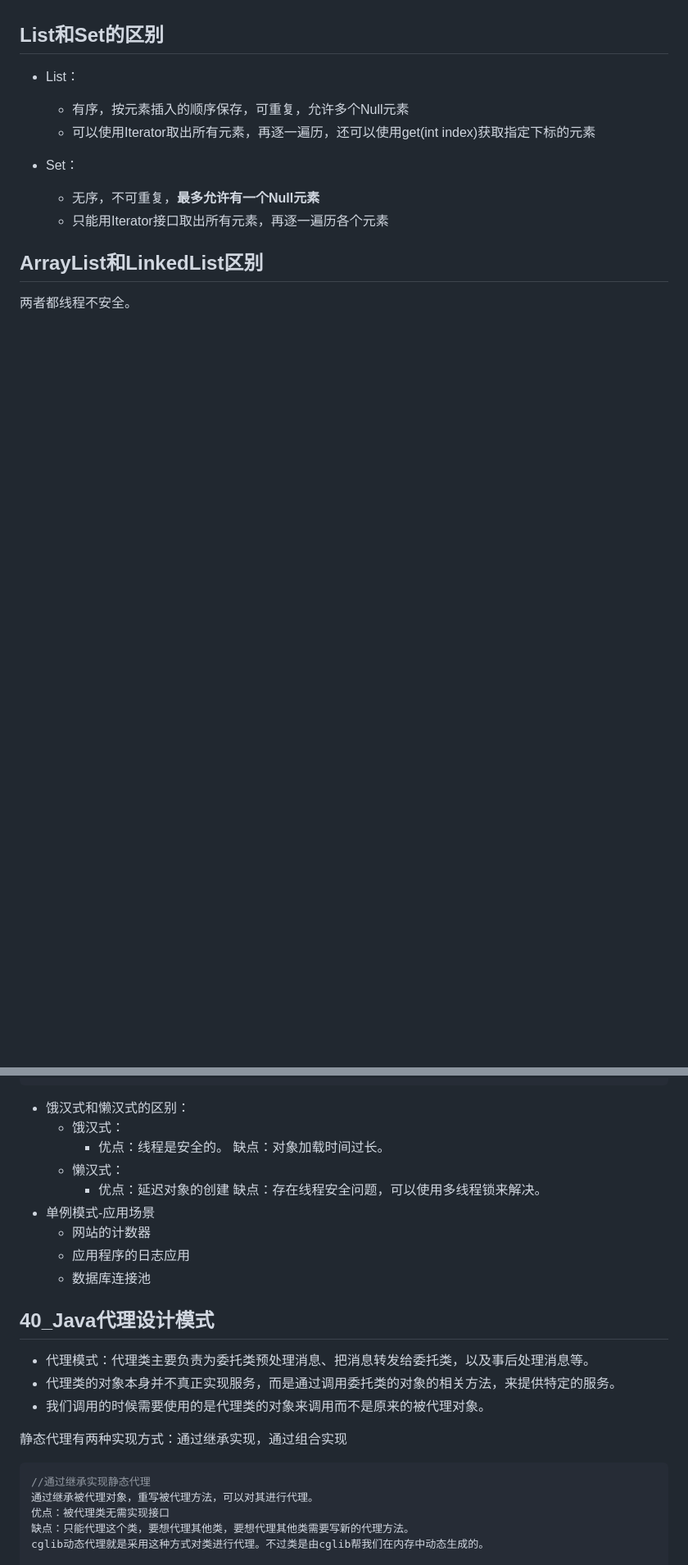
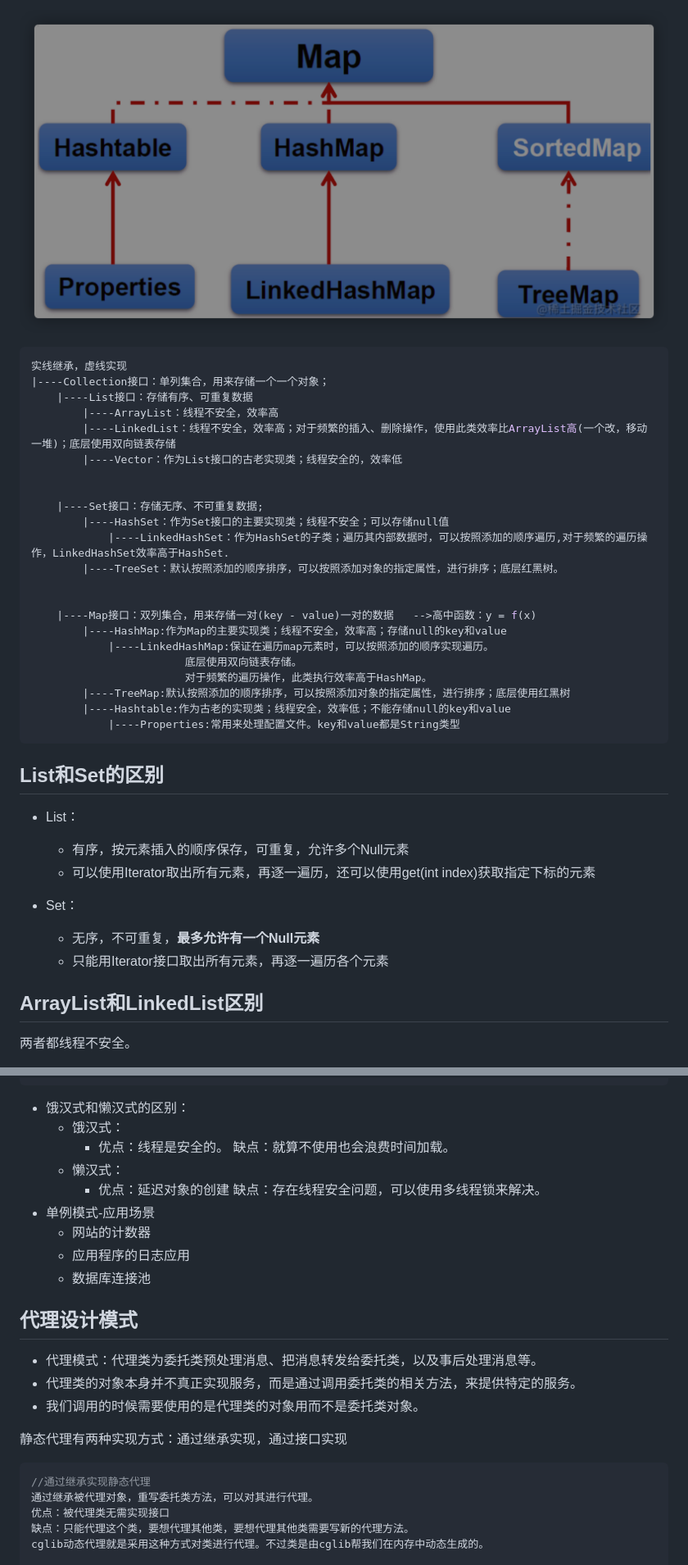
Before and after one commit to jifengzhiyu/RedyForInterview, a Markdown page: 周瑜/1_Java基础.md, 2 parts joined by grey strips. Shown: that part at 82% size. GitHub-like rendering; pictures changed too: 周瑜/Pic/image-20221105155308857.png (added); blank space fills up the shorter version.

````diff
--- a/周瑜/1_Java基础.md
+++ b/周瑜/1_Java基础.md
@@ -212,3 +226,30 @@ class outclass{
+![image-20221105155308857](Pic/image-20221105155308857.png)
+
+```java
+实线继承，虚线实现
+|----Collection接口：单列集合，用来存储一个一个对象；
+	|----List接口：存储有序、可重复数据
+		|----ArrayList：线程不安全，效率高
+		|----LinkedList：线程不安全，效率高；对于频繁的插入、删除操作，使用此类效率比ArrayList高(一个改，移动一堆)；底层使用双向链表存储
+		|----Vector：作为List接口的古老实现类；线程安全的，效率低
+
+
+	|----Set接口：存储无序、不可重复数据;
+		|----HashSet：作为Set接口的主要实现类；线程不安全；可以存储null值
+			|----LinkedHashSet：作为HashSet的子类；遍历其内部数据时，可以按照添加的顺序遍历,对于频繁的遍历操作，LinkedHashSet效率高于HashSet.
+		|----TreeSet：默认按照添加的顺序排序，可以按照添加对象的指定属性，进行排序；底层红黑树。
+
+
+	|----Map接口：双列集合，用来存储一对(key - value)一对的数据   -->高中函数：y = f(x)
+		|----HashMap:作为Map的主要实现类；线程不安全，效率高；存储null的key和value
+			|----LinkedHashMap:保证在遍历map元素时，可以按照添加的顺序实现遍历。
+                        底层使用双向链表存储。
+                        对于频繁的遍历操作，此类执行效率高于HashMap。
+		|----TreeMap:默认按照添加的顺序排序，可以按照添加对象的指定属性，进行排序；底层使用红黑树
+		|----Hashtable:作为古老的实现类；线程安全，效率低；不能存储null的key和value
+			|----Properties:常用来处理配置文件。key和value都是String类型
+```
+
 ## List和Set的区别
 
 - List：
@@ -560,7 +591,7 @@ class Bank{
 - 饿汉式和懒汉式的区别：
   - 饿汉式：
     - 优点：线程是安全的。
-      缺点：对象加载时间过长。
+      缺点：就算不使用也会浪费时间加载。
   - 懒汉式：
     - 优点：延迟对象的创建
       缺点：存在线程安全问题，可以使用多线程锁来解决。
@@ -569,18 +600,18 @@ class Bank{
   - 应用程序的日志应用
   - 数据库连接池
 
-## 40_Java代理设计模式
+## 代理设计模式
 
-- 代理模式：代理类主要负责为委托类预处理消息、把消息转发给委托类，以及事后处理消息等。
-- 代理类的对象本身并不真正实现服务，而是通过调用委托类的对象的相关方法，来提供特定的服务。
-- 我们调用的时候需要使用的是代理类的对象来调用而不是原来的被代理对象。
+- 代理模式：代理类为委托类预处理消息、把消息转发给委托类，以及事后处理消息等。
+- 代理类的对象本身并不真正实现服务，而是通过调用委托类的相关方法，来提供特定的服务。
+- 我们调用的时候需要使用的是代理类的对象用而不是委托类对象。
 
 
-静态代理有两种实现方式：通过继承实现，通过组合实现
+静态代理有两种实现方式：通过继承实现，通过接口实现
 
 ```java
 //通过继承实现静态代理
-通过继承被代理对象，重写被代理方法，可以对其进行代理。
+通过继承被代理对象，重写委托类方法，可以对其进行代理。
 优点：被代理类无需实现接口
 缺点：只能代理这个类，要想代理其他类，要想代理其他类需要写新的代理方法。
 cglib动态代理就是采用这种方式对类进行代理。不过类是由cglib帮我们在内存中动态生成的。
````
Also changed, not shown: other parts of 周瑜/1_Java基础.md (+39 -65 lines), 周瑜/Pic/image-20221105152413936.png (added).
